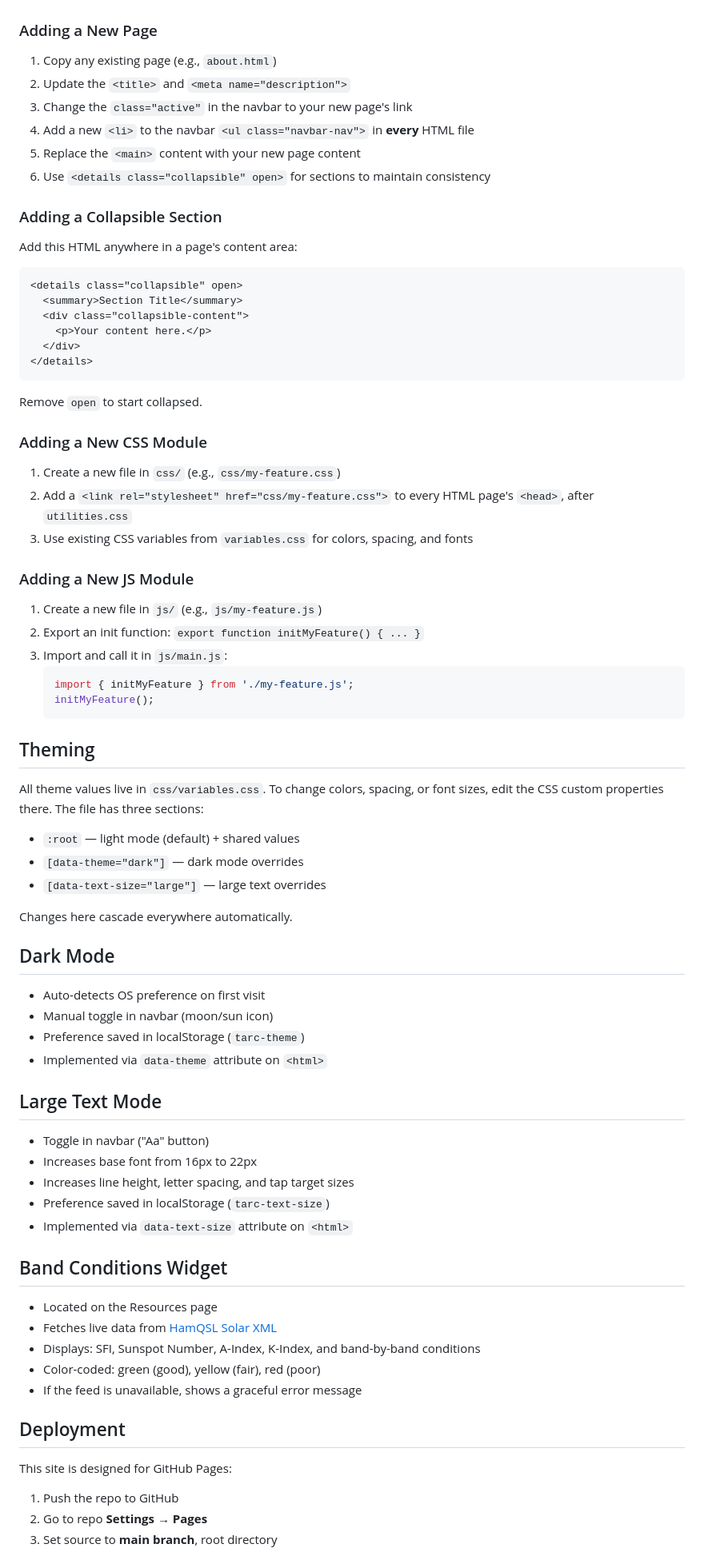
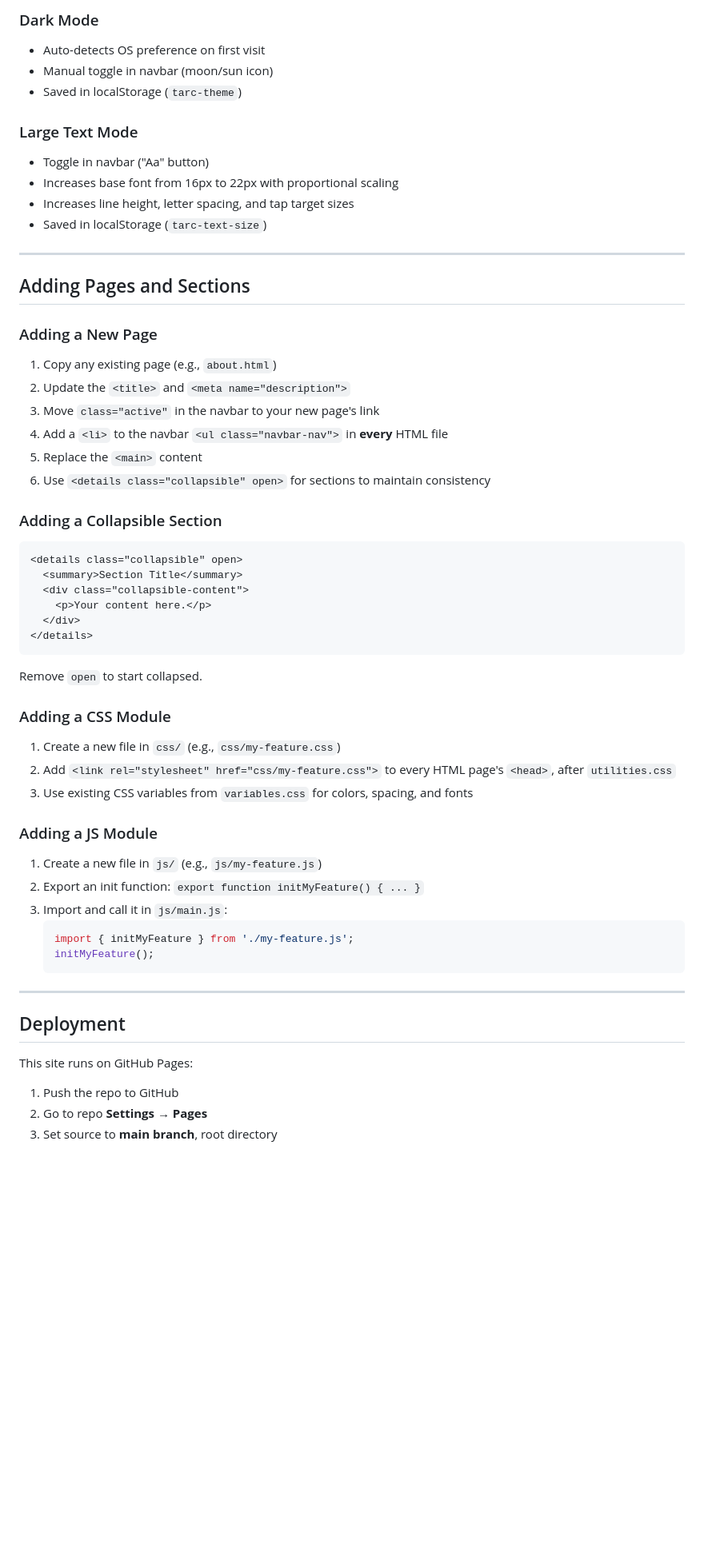
Before and after one commit to tupeloamateurradioclub/tarc-website, a Markdown page: README.md, the part around one of its changes. Shown at 80% size. GitHub-like rendering; blank space fills up the shorter version.

````diff
--- a/README.md
+++ b/README.md
@@ -98,16 +152,28 @@ Your post content in Markdown here.
+### Dark Mode
+- Auto-detects OS preference on first visit
+- Manual toggle in navbar (moon/sun icon)
+- Saved in localStorage (`tarc-theme`)
+
+### Large Text Mode
+- Toggle in navbar ("Aa" button)
+- Increases base font from 16px to 22px with proportional scaling
+- Increases line height, letter spacing, and tap target sizes
+- Saved in localStorage (`tarc-text-size`)
+
+---
+
+## Adding Pages and Sections
 
 ### Adding a New Page
 
 1. Copy any existing page (e.g., `about.html`)
 2. Update the `<title>` and `<meta name="description">`
-3. Change the `class="active"` in the navbar to your new page's link
-4. Add a new `<li>` to the navbar `<ul class="navbar-nav">` in **every** HTML file
-5. Replace the `<main>` content with your new page content
+3. Move `class="active"` in the navbar to your new page's link
+4. Add a `<li>` to the navbar `<ul class="navbar-nav">` in **every** HTML file
+5. Replace the `<main>` content
 6. Use `<details class="collapsible" open>` for sections to maintain consistency
 
 ### Adding a Collapsible Section
-
-Add this HTML anywhere in a page's content area:
 
 ```html
 <details class="collapsible" open>
@@ -120,13 +186,13 @@ Add this HTML anywhere in a page's content area:
 
 Remove `open` to start collapsed.
 
-### Adding a New CSS Module
+### Adding a CSS Module
 
 1. Create a new file in `css/` (e.g., `css/my-feature.css`)
-2. Add a `<link rel="stylesheet" href="css/my-feature.css">` to every HTML page's `<head>`, after `utilities.css`
+2. Add `<link rel="stylesheet" href="css/my-feature.css">` to every HTML page's `<head>`, after `utilities.css`
 3. Use existing CSS variables from `variables.css` for colors, spacing, and fonts
 
-### Adding a New JS Module
+### Adding a JS Module
 
 1. Create a new file in `js/` (e.g., `js/my-feature.js`)
 2. Export an init function: `export function initMyFeature() { ... }`
@@ -136,42 +202,11 @@ Remove `open` to start collapsed.
    initMyFeature();
    ```
 
-## Theming
-
-All theme values live in `css/variables.css`. To change colors, spacing, or font sizes, edit the CSS custom properties there. The file has three sections:
-
-- `:root` — light mode (default) + shared values
-- `[data-theme="dark"]` — dark mode overrides
-- `[data-text-size="large"]` — large text overrides
-
-Changes here cascade everywhere automatically.
-
-## Dark Mode
-
-- Auto-detects OS preference on first visit
-- Manual toggle in navbar (moon/sun icon)
-- Preference saved in localStorage (`tarc-theme`)
-- Implemented via `data-theme` attribute on `<html>`
-
-## Large Text Mode
-
-- Toggle in navbar ("Aa" button)
-- Increases base font from 16px to 22px
-- Increases line height, letter spacing, and tap target sizes
-- Preference saved in localStorage (`tarc-text-size`)
-- Implemented via `data-text-size` attribute on `<html>`
-
-## Band Conditions Widget
-
-- Located on the Resources page
-- Fetches live data from [HamQSL Solar XML](https://www.hamqsl.com/solarxml.php)
-- Displays: SFI, Sunspot Number, A-Index, K-Index, and band-by-band conditions
-- Color-coded: green (good), yellow (fair), red (poor)
-- If the feed is unavailable, shows a graceful error message
+---
 
 ## Deployment
 
-This site is designed for GitHub Pages:
+This site runs on GitHub Pages:
 
 1. Push the repo to GitHub
 2. Go to repo **Settings → Pages**
````
Also changed, not shown: other parts of README.md (+104 -32 lines).
